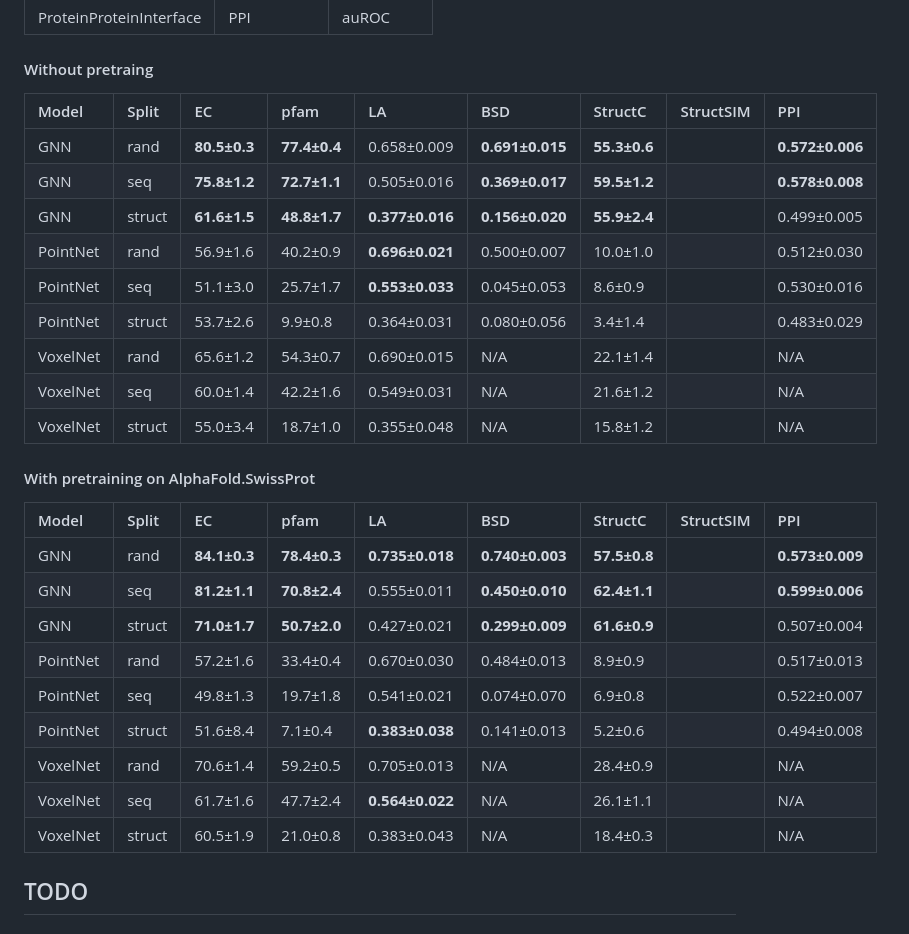
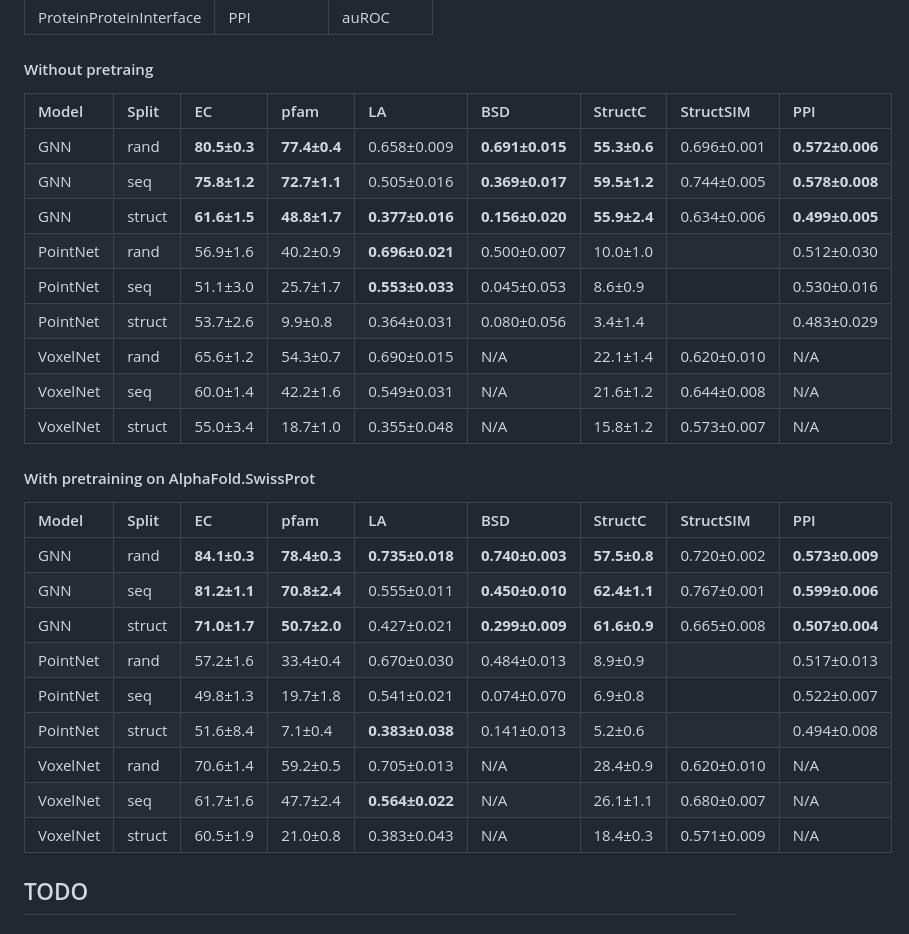
Before and after one commit to BorgwardtLab/proteinshake_models, a Markdown page: README.md, the part around the change. GitHub-like rendering.

Commit message:
update results

```diff
--- a/README.md
+++ b/README.md
@@ -20,31 +20,31 @@ The results are obtained by taking the average of 4 runs with different random s
 
 #### Without pretraing
 
-| Model    | Split  | EC           | pfam         | LA              | BSD             | StructC      | StructSIM | PPI             |
-|:---------|:-------|:-------------|:-------------|:----------------|:----------------|:-------------|:----------|:----------------|
-| GNN      | rand   | __80.5±0.3__ | __77.4±0.4__ | 0.658±0.009     | __0.691±0.015__ | __55.3±0.6__ |           | __0.572±0.006__ |
-| GNN      | seq    | __75.8±1.2__ | __72.7±1.1__ | 0.505±0.016     | __0.369±0.017__ | __59.5±1.2__ |           | __0.578±0.008__ |
-| GNN      | struct | __61.6±1.5__ | __48.8±1.7__ | __0.377±0.016__ | __0.156±0.020__ | __55.9±2.4__ |           | 0.499±0.005     |
-| PointNet | rand   | 56.9±1.6     | 40.2±0.9     | __0.696±0.021__ | 0.500±0.007     | 10.0±1.0     |           | 0.512±0.030     |
-| PointNet | seq    | 51.1±3.0     | 25.7±1.7     | __0.553±0.033__ | 0.045±0.053     | 8.6±0.9      |           | 0.530±0.016     |
-| PointNet | struct | 53.7±2.6     | 9.9±0.8      | 0.364±0.031     | 0.080±0.056     | 3.4±1.4      |           | 0.483±0.029     |
-| VoxelNet | rand   | 65.6±1.2     | 54.3±0.7     | 0.690±0.015     | N/A             | 22.1±1.4     |           | N/A             |
-| VoxelNet | seq    | 60.0±1.4     | 42.2±1.6     | 0.549±0.031     | N/A             | 21.6±1.2     |           | N/A             |
-| VoxelNet | struct | 55.0±3.4     | 18.7±1.0     | 0.355±0.048     | N/A             | 15.8±1.2     |           | N/A             |
+| Model    | Split  | EC           | pfam         | LA              | BSD             | StructC      | StructSIM   | PPI             |
+|:---------|:-------|:-------------|:-------------|:----------------|:----------------|:-------------|:------------|:----------------|
+| GNN      | rand   | __80.5±0.3__ | __77.4±0.4__ | 0.658±0.009     | __0.691±0.015__ | __55.3±0.6__ | 0.696±0.001 | __0.572±0.006__ |
+| GNN      | seq    | __75.8±1.2__ | __72.7±1.1__ | 0.505±0.016     | __0.369±0.017__ | __59.5±1.2__ | 0.744±0.005 | __0.578±0.008__ |
+| GNN      | struct | __61.6±1.5__ | __48.8±1.7__ | __0.377±0.016__ | __0.156±0.020__ | __55.9±2.4__ | 0.634±0.006 | __0.499±0.005__ |
+| PointNet | rand   | 56.9±1.6     | 40.2±0.9     | __0.696±0.021__ | 0.500±0.007     | 10.0±1.0     |             | 0.512±0.030     |
+| PointNet | seq    | 51.1±3.0     | 25.7±1.7     | __0.553±0.033__ | 0.045±0.053     | 8.6±0.9      |             | 0.530±0.016     |
+| PointNet | struct | 53.7±2.6     | 9.9±0.8      | 0.364±0.031     | 0.080±0.056     | 3.4±1.4      |             | 0.483±0.029     |
+| VoxelNet | rand   | 65.6±1.2     | 54.3±0.7     | 0.690±0.015     | N/A             | 22.1±1.4     | 0.620±0.010 | N/A             |
+| VoxelNet | seq    | 60.0±1.4     | 42.2±1.6     | 0.549±0.031     | N/A             | 21.6±1.2     | 0.644±0.008 | N/A             |
+| VoxelNet | struct | 55.0±3.4     | 18.7±1.0     | 0.355±0.048     | N/A             | 15.8±1.2     | 0.573±0.007 | N/A             |
 
 #### With pretraining on AlphaFold.SwissProt
 
-| Model    | Split  | EC           | pfam         | LA              | BSD             | StructC      | StructSIM | PPI             |
-|:---------|:-------|:-------------|:-------------|:----------------|:----------------|:-------------|:----------|:----------------|
-| GNN      | rand   | __84.1±0.3__ | __78.4±0.3__ | __0.735±0.018__ | __0.740±0.003__ | __57.5±0.8__ |           | __0.573±0.009__ |
-| GNN      | seq    | __81.2±1.1__ | __70.8±2.4__ | 0.555±0.011     | __0.450±0.010__ | __62.4±1.1__ |           | __0.599±0.006__ |
-| GNN      | struct | __71.0±1.7__ | __50.7±2.0__ | 0.427±0.021     | __0.299±0.009__ | __61.6±0.9__ |           | 0.507±0.004     |
-| PointNet | rand   | 57.2±1.6     | 33.4±0.4     | 0.670±0.030     | 0.484±0.013     | 8.9±0.9      |           | 0.517±0.013     |
-| PointNet | seq    | 49.8±1.3     | 19.7±1.8     | 0.541±0.021     | 0.074±0.070     | 6.9±0.8      |           | 0.522±0.007     |
-| PointNet | struct | 51.6±8.4     | 7.1±0.4      | __0.383±0.038__ | 0.141±0.013     | 5.2±0.6      |           | 0.494±0.008    |
-| VoxelNet | rand   | 70.6±1.4     | 59.2±0.5     | 0.705±0.013     | N/A             | 28.4±0.9     |           | N/A             |
-| VoxelNet | seq    | 61.7±1.6     | 47.7±2.4     | __0.564±0.022__ | N/A             | 26.1±1.1     |           | N/A             |
-| VoxelNet | struct | 60.5±1.9     | 21.0±0.8     | 0.383±0.043     | N/A             | 18.4±0.3     |           | N/A             |
+| Model    | Split  | EC           | pfam         | LA              | BSD             | StructC      | StructSIM   | PPI             |
+|:---------|:-------|:-------------|:-------------|:----------------|:----------------|:-------------|:------------|:----------------|
+| GNN      | rand   | __84.1±0.3__ | __78.4±0.3__ | __0.735±0.018__ | __0.740±0.003__ | __57.5±0.8__ | 0.720±0.002 | __0.573±0.009__ |
+| GNN      | seq    | __81.2±1.1__ | __70.8±2.4__ | 0.555±0.011     | __0.450±0.010__ | __62.4±1.1__ | 0.767±0.001 | __0.599±0.006__ |
+| GNN      | struct | __71.0±1.7__ | __50.7±2.0__ | 0.427±0.021     | __0.299±0.009__ | __61.6±0.9__ | 0.665±0.008 | __0.507±0.004__ |
+| PointNet | rand   | 57.2±1.6     | 33.4±0.4     | 0.670±0.030     | 0.484±0.013     | 8.9±0.9      |             | 0.517±0.013     |
+| PointNet | seq    | 49.8±1.3     | 19.7±1.8     | 0.541±0.021     | 0.074±0.070     | 6.9±0.8      |             | 0.522±0.007     |
+| PointNet | struct | 51.6±8.4     | 7.1±0.4      | __0.383±0.038__ | 0.141±0.013     | 5.2±0.6      |             | 0.494±0.008     |
+| VoxelNet | rand   | 70.6±1.4     | 59.2±0.5     | 0.705±0.013     | N/A             | 28.4±0.9     | 0.620±0.010 | N/A             |
+| VoxelNet | seq    | 61.7±1.6     | 47.7±2.4     | __0.564±0.022__ | N/A             | 26.1±1.1     | 0.680±0.007 | N/A             |
+| VoxelNet | struct | 60.5±1.9     | 21.0±0.8     | 0.383±0.043     | N/A             | 18.4±0.3     | 0.571±0.009 | N/A             |
 
 ## TODO
 
```
